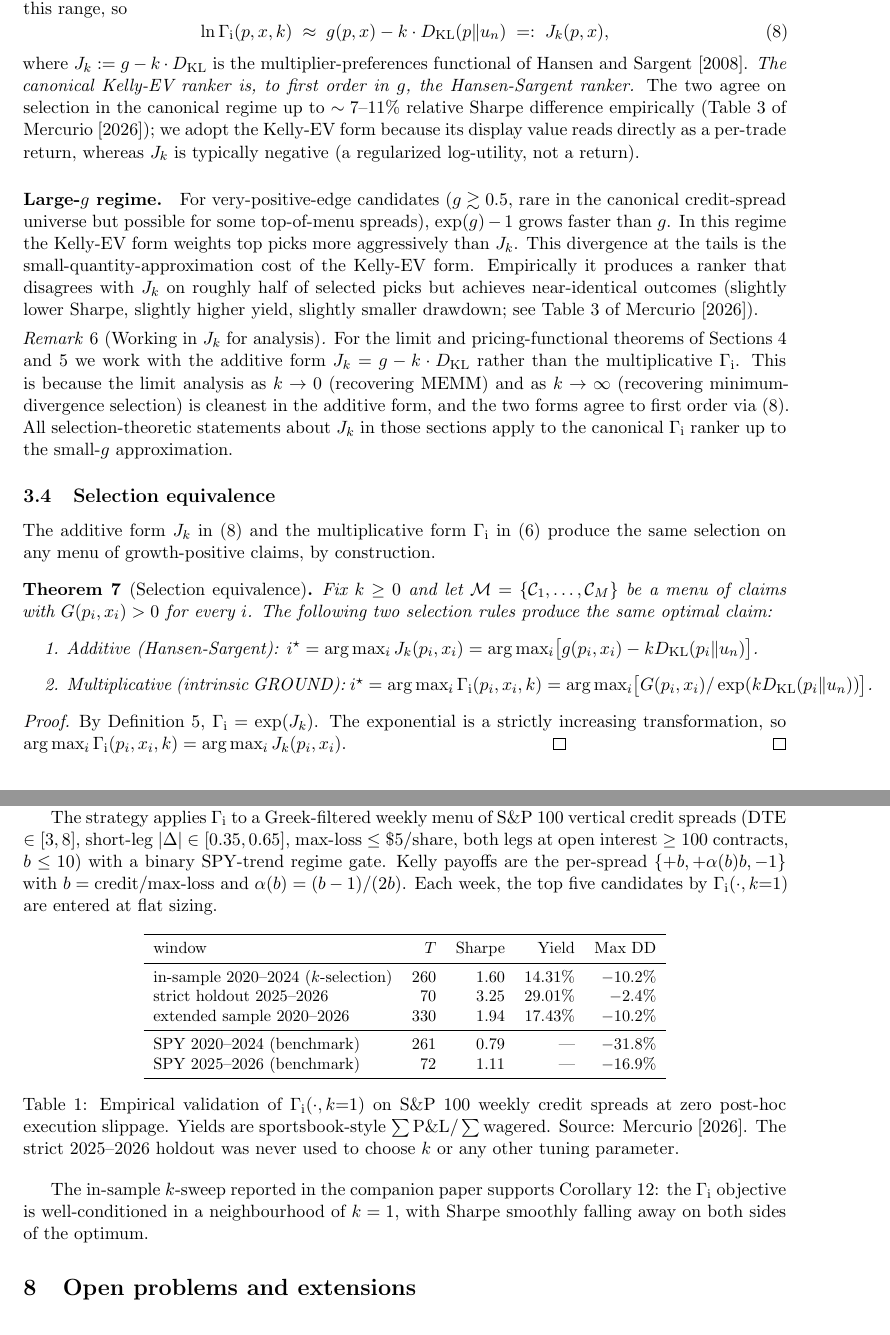
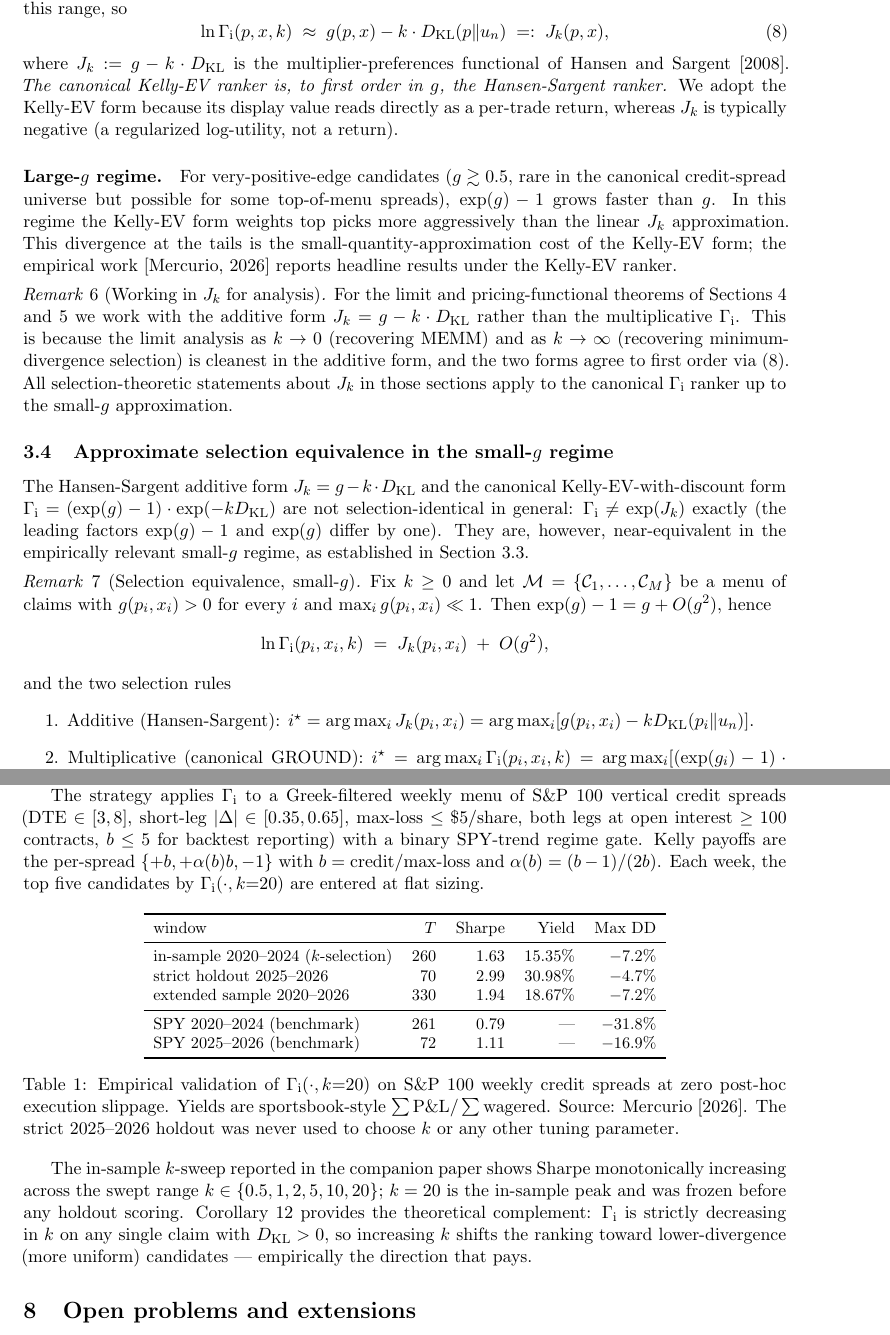
Before and after one commit to pjmercuri0/gepo-backtest, a LaTeX paper (paper2/gepo_pricing.tex): two parts of pages 6 and 12 of 15, joined at a grey line, cut so that both start at the same text. Compiled offline with pdfLaTeX.

Commit message:
paper2: align with k=20 canon + fix Kelly-EV vs J_k confusion + cleanup

```diff
--- a/paper2/gepo_pricing.tex
+++ b/paper2/gepo_pricing.tex
@@ -436,24 +437,20 @@ $\exp(\G) - 1 \approx \G$ to within 5\% across this range, so
 \end{equation}
 where $J_k := \G - k \cdot \KL$ is the multiplier-preferences
 functional of \citet{hansen2008robustness}. \emph{The canonical Kelly-EV
-ranker is, to first order in $\G$, the Hansen-Sargent ranker.} The two
-agree on selection in the canonical regime up to $\sim 7$--$11\%$
-relative Sharpe difference empirically (Table 3 of
-\citet{mercurio2026empirical}); we adopt the Kelly-EV form because its
-display value reads directly as a per-trade return, whereas $J_k$ is
-typically negative (a regularized log-utility, not a return).
+ranker is, to first order in $\G$, the Hansen-Sargent ranker.} We
+adopt the Kelly-EV form because its display value reads directly as
+a per-trade return, whereas $J_k$ is typically negative (a
+regularized log-utility, not a return).
 
 \paragraph{Large-$\G$ regime.}
 For very-positive-edge candidates ($\G \gtrsim 0.5$, rare in the
 canonical credit-spread universe but possible for some top-of-menu
 spreads), $\exp(\G) - 1$ grows faster than $\G$. In this regime the
-Kelly-EV form weights top picks more aggressively than $J_k$. This
-divergence at the tails is the small-quantity-approximation cost of
-the Kelly-EV form. Empirically it produces a ranker that disagrees
-with $J_k$ on roughly half of selected picks but achieves
-near-identical outcomes (slightly lower Sharpe, slightly higher yield,
-slightly smaller drawdown; see Table 3 of
-\citet{mercurio2026empirical}).
+Kelly-EV form weights top picks more aggressively than the linear
+$J_k$ approximation. This divergence at the tails is the
+small-quantity-approximation cost of the Kelly-EV form; the empirical
+work \citep{mercurio2026empirical} reports headline results under the
+Kelly-EV ranker.
 
 \begin{remark}[Working in $J_k$ for analysis]
 For the limit and pricing-functional theorems of
@@ -467,26 +464,27 @@ statements about $J_k$ in those sections apply to the canonical
 $\GROUND$ ranker up to the small-$\G$ approximation.
 \end{remark}
 
-\subsection{Selection equivalence}
+\subsection{Approximate selection equivalence in the small-$\G$ regime}
 
-The additive form $J_k$ in \eqref{eq:Jk} and the multiplicative
-form $\GROUND$ in \eqref{eq:ground} produce the same selection on
-any menu of growth-positive claims, by construction.
+The Hansen-Sargent additive form $J_k = \G - k \cdot \KL$ and the
+canonical Kelly-EV-with-discount form $\GROUND = (\exp(\G) - 1) \cdot
+\exp(-k \KL)$ are not selection-identical in general: $\GROUND \ne
+\exp(J_k)$ exactly (the leading factors $\exp(\G) - 1$ and $\exp(\G)$
+differ by one). They are, however, near-equivalent in the empirically
+relevant small-$\G$ regime, as established in
+Section~\ref{sec:hs-link}.
 
-\begin{theorem}[Selection equivalence]\label{thm:main}
+\begin{remark}[Selection equivalence, small-$\G$]\label{thm:main}
 Fix $k \ge 0$ and let $\mathcal{M} = \{\C_1, \ldots, \C_M\}$ be a menu
-of claims with $G(p_i, x_i) > 0$ for every $i$. The following two
-selection rules produce the same optimal claim:
+of claims with $\G(p_i, x_i) > 0$ for every $i$ and
+$\max_i \G(p_i, x_i) \ll 1$. Then $\exp(\G) - 1 = \G + O(\G^2)$, hence
+\[
+\ln \GROUND(p_i, x_i, k) \;=\; J_k(p_i, x_i) \;+\; O(\G^2),
+\]
+and the two selection rules
 \begin{enumerate}
     \item Additive (Hansen-Sargent): $i^\star = \arg\max_{i} J_k(p_i, x_i)
-        = \arg\max_i \bigl[\G(p_i, x_i) - k \KL(p_i \| u_n)\bigr]$.
-    \item Multiplicative (intrinsic GROUND): $i^\star = \arg\max_{i} \GROUND(p_i, x_i, k)
-        = \arg\max_i \bigl[ G(p_i, x_i) / \exp(k \KL(p_i \| u_n))\bigr]$.
+        = \arg\max_i [\G(p_i, x_i) - k \KL(p_i \| u_n)]$.
+    \item Multiplicative (canonical GROUND): $i^\star = \arg\max_{i} \GROUND(p_i, x_i, k)
+        = \arg\max_i [(\exp(\G_i) - 1) \cdot \exp(-k \KL_i)]$.
 \end{enumerate}
-\end{theorem}
-
-\begin{proof}
-By Definition~\ref{def:ground}, $\GROUND = \exp(J_k)$. The
-exponential is a strictly increasing transformation, so
-$\arg\max_i \GROUND(p_i, x_i, k) = \arg\max_i J_k(p_i, x_i)$. \qed
-\end{proof}
@@ -904,11 +907,11 @@ Sharpe confidence intervals, is in the companion paper.
 The strategy applies $\GROUND$ to a Greek-filtered weekly menu of
 S\&P 100 vertical credit spreads (DTE $\in [3, 8]$, short-leg
 $|\Delta| \in [0.35, 0.65]$, max-loss $\le \$5$/share, both legs at
-open interest $\ge 100$ contracts, $b \le 10$) with a binary
-SPY-trend regime gate. Kelly payoffs are the per-spread
+open interest $\ge 100$ contracts, $b \le 5$ for backtest reporting)
+with a binary SPY-trend regime gate. Kelly payoffs are the per-spread
 $\{+b, +\alpha(b) b, -1\}$ with $b = \text{credit}/\text{max-loss}$
 and $\alpha(b) = (b-1)/(2b)$. Each week, the top five candidates by
-$\GROUND(\cdot, k{=}1)$ are entered at flat sizing.
+$\GROUND(\cdot, k{=}20)$ are entered at flat sizing.
 
 \begin{table}[htbp]
 \centering
@@ -917,15 +920,15 @@ $\GROUND(\cdot, k{=}1)$ are entered at flat sizing.
 \toprule
 window & $T$ & Sharpe & Yield & Max DD \\
 \midrule
-in-sample 2020--2024 ($k$-selection) & 260 & 1.60 & 14.31\% & $-10.2\%$ \\
-strict holdout 2025--2026             &  70 & 3.25 & 29.01\% & $-2.4\%$ \\
-extended sample 2020--2026            & 330 & 1.94 & 17.43\% & $-10.2\%$ \\
+in-sample 2020--2024 ($k$-selection) & 260 & 1.63 & 15.35\% & $-7.2\%$  \\
+strict holdout 2025--2026             &  70 & 2.99 & 30.98\% & $-4.7\%$  \\
+extended sample 2020--2026            & 330 & 1.94 & 18.67\% & $-7.2\%$  \\
 \midrule
 SPY 2020--2024 (benchmark)            & 261 & 0.79 & ---     & $-31.8\%$ \\
 SPY 2025--2026 (benchmark)            &  72 & 1.11 & ---     & $-16.9\%$ \\
 \bottomrule
 \end{tabular}
-\caption{Empirical validation of $\GROUND(\cdot, k{=}1)$ on S\&P 100 weekly
+\caption{Empirical validation of $\GROUND(\cdot, k{=}20)$ on S\&P 100 weekly
 credit spreads at zero post-hoc execution slippage. Yields are
 sportsbook-style $\sum \mathrm{P\&L} / \sum \mathrm{wagered}$. Source:
 \citet{mercurio2026empirical}. The strict 2025--2026 holdout was never
@@ -933,10 +936,14 @@ used to choose $k$ or any other tuning parameter.}
 \label{tab:empirical}
 \end{table}
 
-The in-sample $k$-sweep reported in the companion paper supports
-Corollary~\ref{cor:monotone-k}: the $\GROUND$ objective is
-well-conditioned in a neighbourhood of $k = 1$, with Sharpe smoothly
-falling away on both sides of the optimum.
+The in-sample $k$-sweep reported in the companion paper shows Sharpe
+monotonically increasing across the swept range $k \in \{0.5, 1, 2, 5,
+10, 20\}$; $k = 20$ is the in-sample peak and was frozen before any
+holdout scoring. Corollary~\ref{cor:monotone-k} provides the
+theoretical complement: $\GROUND$ is strictly decreasing in $k$ on any
+single claim with $\KL > 0$, so increasing $k$ shifts the ranking
+toward lower-divergence (more uniform) candidates --- empirically the
+direction that pays.
 
 
 \section{Open problems and extensions}\label{sec:open}
```
Also changed, not shown: paper2/gepo_pricing.tex (116 more changed lines).
